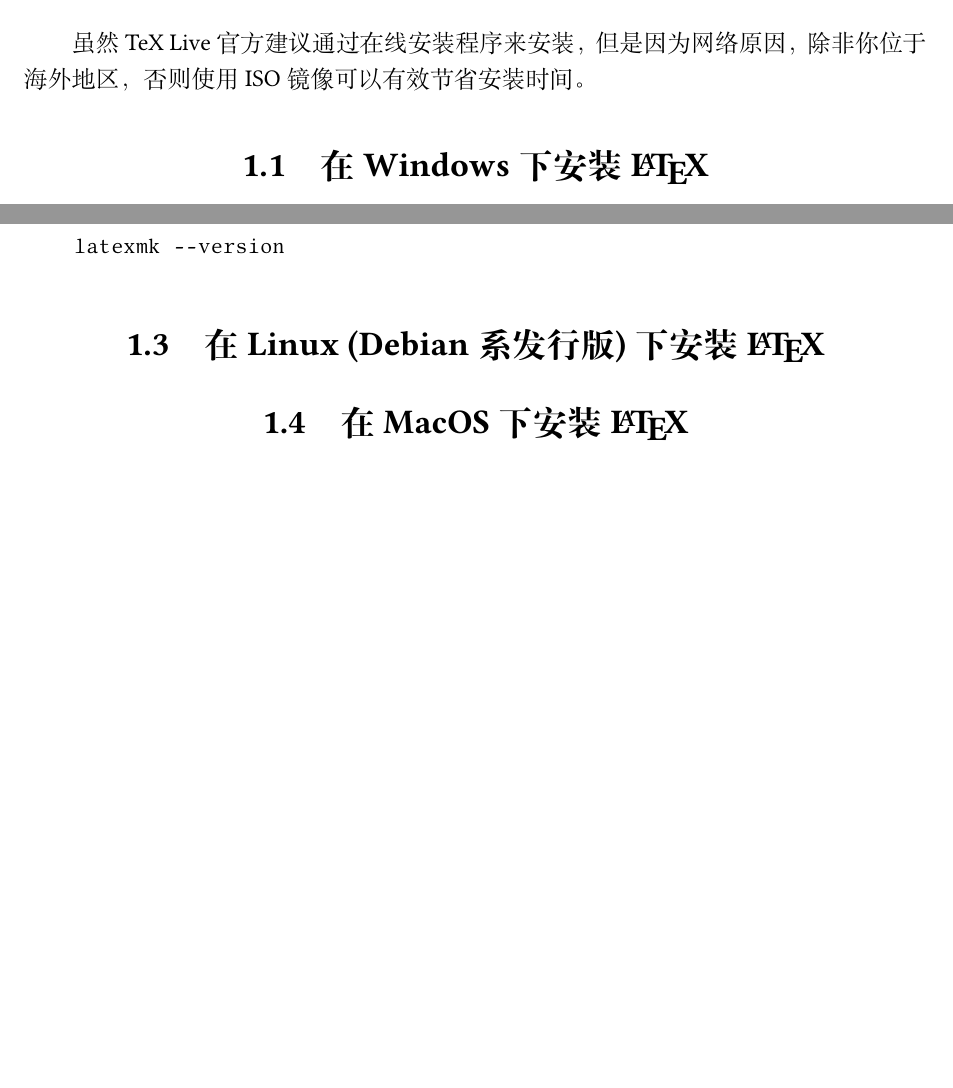
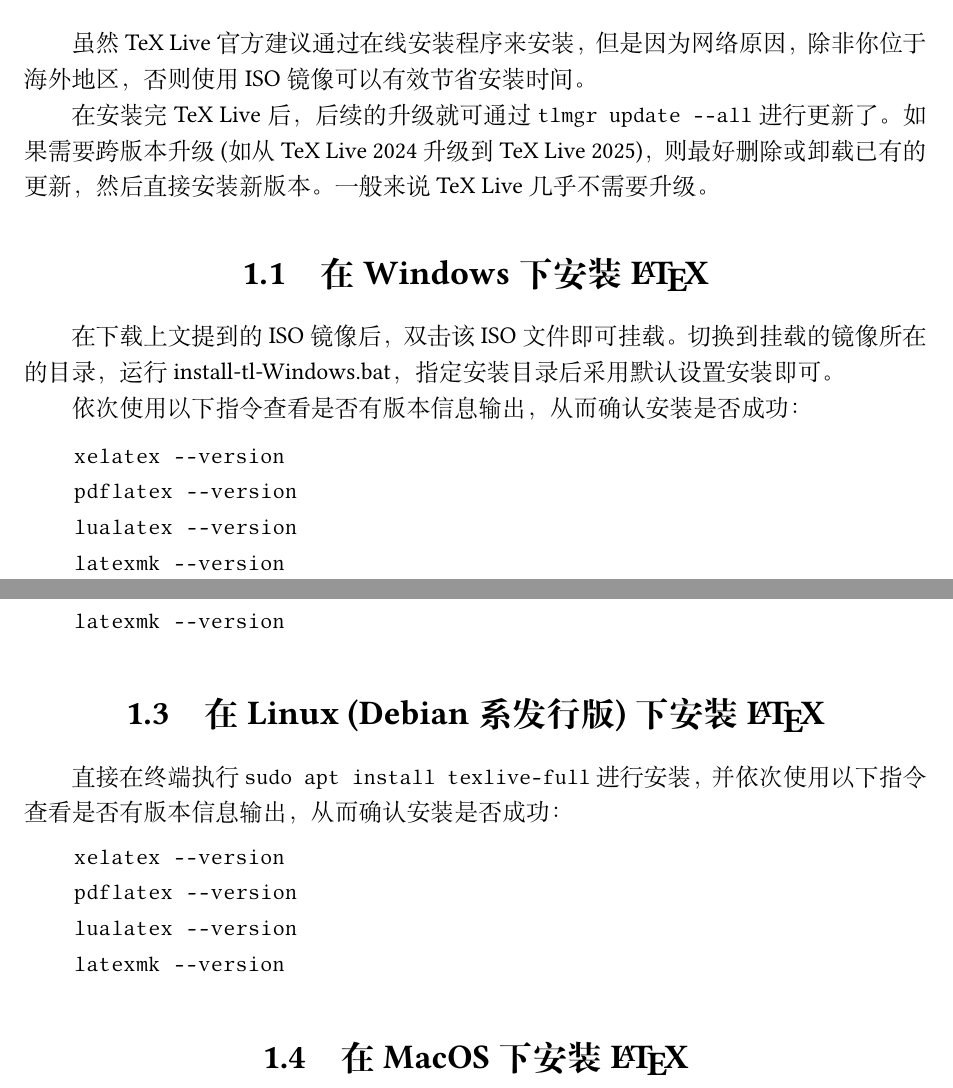
Before and after one commit to Zhen-LinHuo/how-to-use-latex-with-vscode, a LaTeX document (main.tex, which reads Installation_LaTeX.tex): two parts of pages 4 and 5 of 7, joined at a grey line, cut so that both start at the same text, the shorter picture padded with empty space. Compiled offline with XeLaTeX.

Commit message:
Update: Basic content of TeX Live installation

```diff
--- a/Installation_LaTeX.tex
+++ b/Installation_LaTeX.tex
@@ -13,8 +13,20 @@
 
 虽然 TeX Live 官方建议通过在线安装程序来安装，但是因为网络原因，除非你位于海外地区，否则使用 ISO 镜像可以有效节省安装时间。
 
+在安装完 TeX Live 后，后续的升级就可通过 \lstinline!tlmgr update --all! 进行更新了。如果需要跨版本升级 (如从 TeX Live 2024 升级到 TeX Live 2025)，则最好删除或卸载已有的更新，然后直接安装新版本。一般来说 TeX Live 几乎不需要升级。
+
 \section{在 Windows 下安装 \LaTeX}
 \label{Installation_LaTeX_Windows}
+
+在下载上文提到的 ISO 镜像后，双击该 ISO 文件即可挂载。切换到挂载的镜像所在的目录，运行 install-tl-Windows.bat，指定安装目录后采用默认设置安装即可。
+
+依次使用以下指令查看是否有版本信息输出，从而确认安装是否成功：
+\begin{lstlisting}[language=bash]
+    xelatex --version
+    pdflatex --version
+    lualatex --version
+    latexmk --version
+\end{lstlisting}
 
 \section{在 Linux (RHEL 系发行版) 下安装 \LaTeX}
 \label{Installation_LaTeX_RHEL}
@@ -51,5 +63,13 @@
 \section{在 Linux (Debian 系发行版) 下安装 \LaTeX}
 \label{Installation_LaTeX_Debian}
 
+直接在终端执行 \lstinline[language=bash]!sudo apt install texlive-full! 进行安装，并依次使用以下指令查看是否有版本信息输出，从而确认安装是否成功：
+\begin{lstlisting}[language=bash]
+    xelatex --version
+    pdflatex --version
+    lualatex --version
+    latexmk --version
+\end{lstlisting}
+
 \section{在 MacOS 下安装 \LaTeX}
 \label{Installation_LaTeX_MacOS}
```
